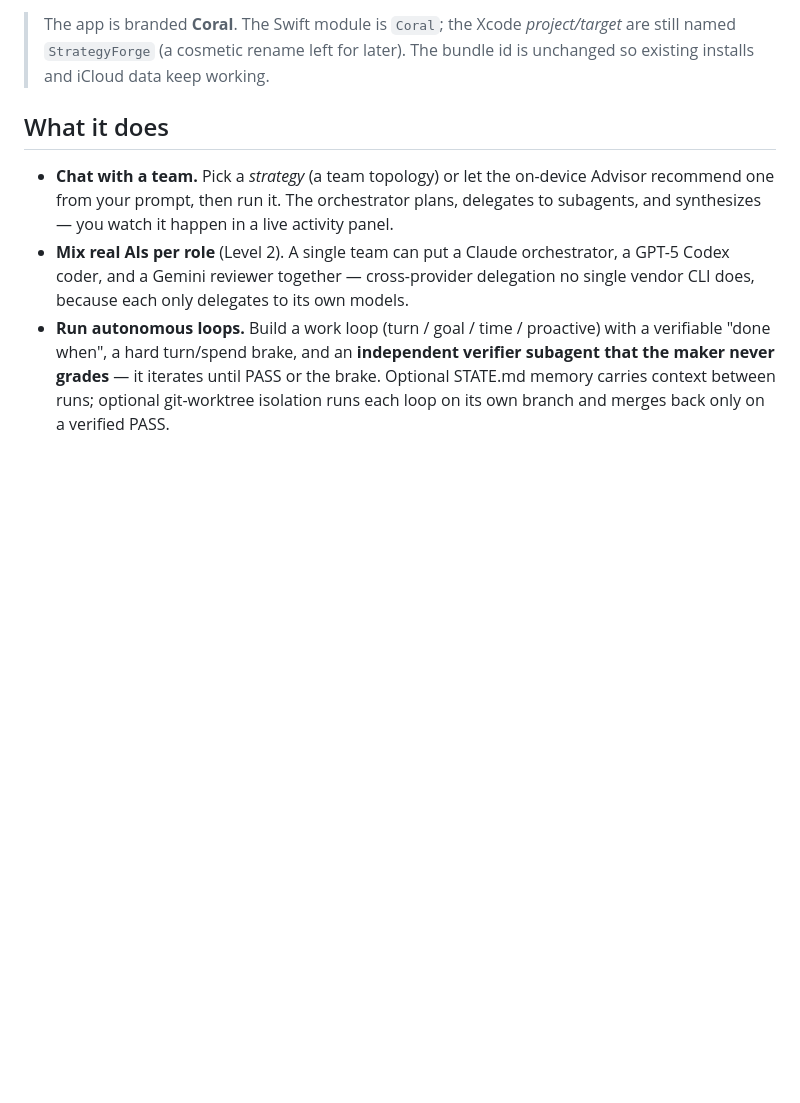
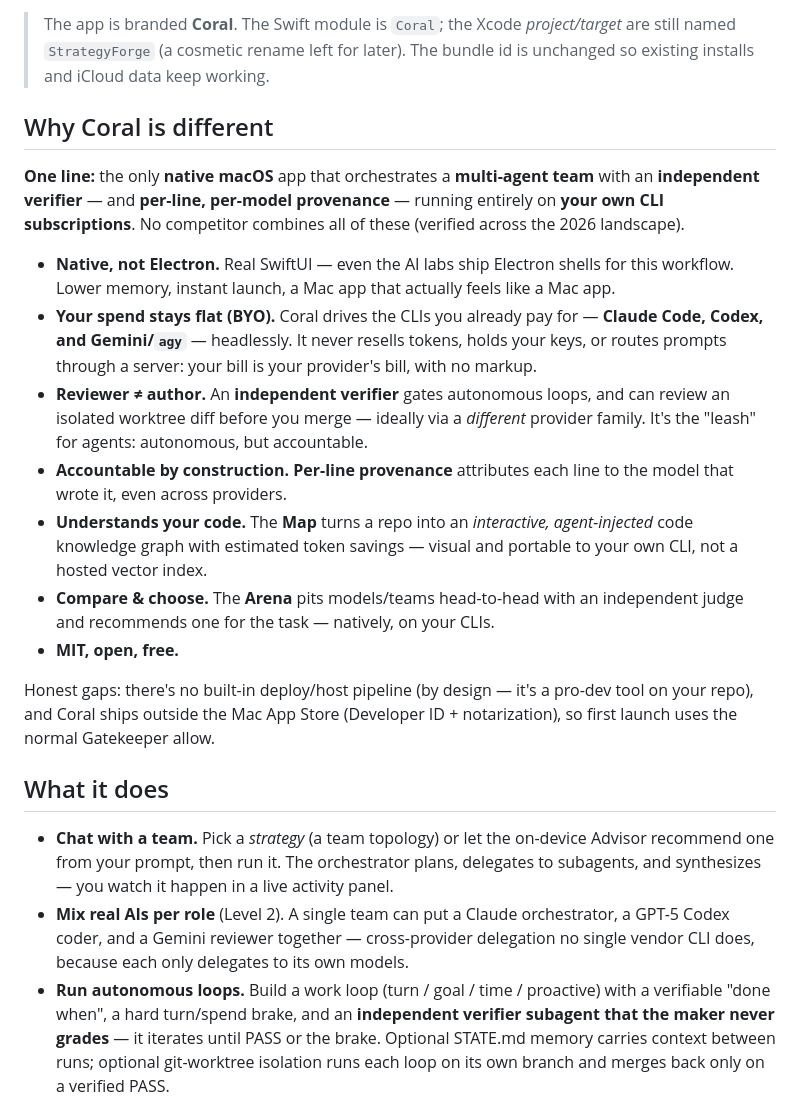
Before and after one commit to marcosnovo/StrategyForge, a Markdown page: README.md, the part around the change. Rendered like a GitHub page; blank space fills up the shorter version.

Commit message:
docs: Bet 5 — own the "native, no-Electron, BYO, verifier+provenance" position
Add a sharp "Why Coral is different" section to the README: the one-line positioning (only
native macOS app with a multi-agent team + independent verifier + per-line provenance on your
own CLI subscriptions), and the differentiators (native not Electron, flat spend/BYO no markup,
reviewer≠author, per-line provenance, interactive agent-injected Map, Arena recommender, MIT)
plus honest gaps (no deploy pipeline, outside the MAS). Grounded in the 2026 competitive scan.

Co-Authored-By: Claude Opus 4.8 <noreply@anthropic.com>

```diff
--- a/README.md
+++ b/README.md
@@ -12,6 +12,33 @@ agents run against your own subscriptions on your own hardware.
 > The app is branded **Coral**. The Swift module is `Coral`; the Xcode *project/target*
 > are still named `StrategyForge` (a cosmetic rename left for later). The bundle id is
 > unchanged so existing installs and iCloud data keep working.
+
+## Why Coral is different
+
+**One line:** the only **native macOS** app that orchestrates a **multi-agent team** with an
+**independent verifier** — and **per-line, per-model provenance** — running entirely on **your own
+CLI subscriptions**. No competitor combines all of these (verified across the 2026 landscape).
+
+- **Native, not Electron.** Real SwiftUI — even the AI labs ship Electron shells for this workflow.
+  Lower memory, instant launch, a Mac app that actually feels like a Mac app.
+- **Your spend stays flat (BYO).** Coral drives the CLIs you already pay for — **Claude Code, Codex,
+  and Gemini/`agy`** — headlessly. It never resells tokens, holds your keys, or routes prompts
+  through a server: your bill is your provider's bill, with no markup.
+- **Reviewer ≠ author.** An **independent verifier** gates autonomous loops, and can review an
+  isolated worktree diff before you merge — ideally via a *different* provider family. It's the
+  "leash" for agents: autonomous, but accountable.
+- **Accountable by construction.** **Per-line provenance** attributes each line to the model that
+  wrote it, even across providers.
+- **Understands your code.** The **Map** turns a repo into an *interactive, agent-injected* code
+  knowledge graph with estimated token savings — visual and portable to your own CLI, not a hosted
+  vector index.
+- **Compare & choose.** The **Arena** pits models/teams head-to-head with an independent judge and
+  recommends one for the task — natively, on your CLIs.
+- **MIT, open, free.**
+
+Honest gaps: there's no built-in deploy/host pipeline (by design — it's a pro-dev tool on your repo),
+and Coral ships outside the Mac App Store (Developer ID + notarization), so first launch uses the
+normal Gatekeeper allow.
 
 ## What it does
 
```
